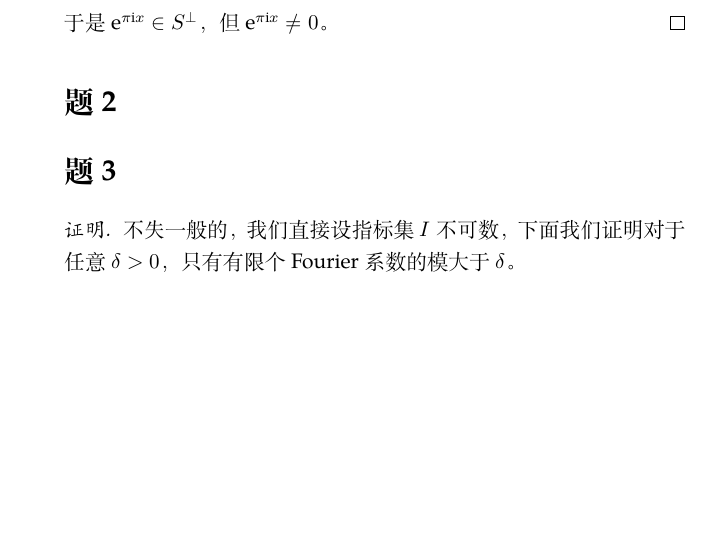
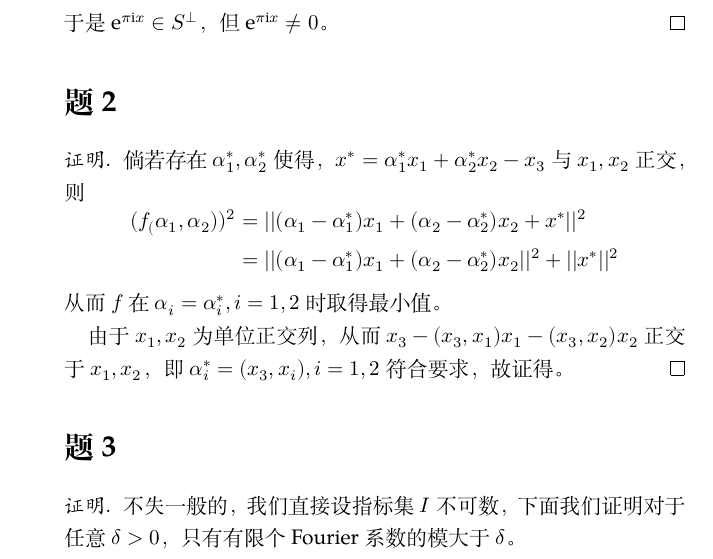
Before and after one commit to OopsYao/homework, a LaTeX problem sheet (functional-analysis/hw11/main.tex): part of page 1 of 3, cut so that both start at the same text, the shorter picture padded with empty space. Compiled offline with XeLaTeX; a missing font is replaced by an installed copy or a similar font.

Commit message:
🚧 FA H11P2

```diff
--- a/functional-analysis/hw11/main.tex
+++ b/functional-analysis/hw11/main.tex
@@ -26,7 +26,20 @@
     \end{subproblem}
 
     \problem
-    % TODO P2
+    \begin{proof}
+        倘若存在$\alpha_1^*,\alpha_2^*$使得，$x^*=\alpha_1^*x_1+\alpha_2^*x_2-x_3$
+        与$x_1,x_2$正交，则
+        \[\begin{aligned}
+            (f_(\alpha_1,\alpha_2))^2
+            &=||(\alpha_1-\alpha_1^*)x_1+(\alpha_2-\alpha_2^*)x_2+x^*||^2\\
+            &=||(\alpha_1-\alpha_1^*)x_1+(\alpha_2-\alpha_2^*)x_2||^2
+            +||x^*||^2
+        \end{aligned}\]
+        从而$f$在$\alpha_i=\alpha_i^*,i=1,2$时取得最小值。
+
+        由于$x_1,x_2$为单位正交列，从而$x_3-(x_3,x_1)x_1-(x_3,x_2)x_2$正交于
+        $x_1,x_2$，即$\alpha_i^*=(x_3,x_i),i=1,2$符合要求，故证得。
+    \end{proof}
 
     \problem
     \begin{proof}
```
